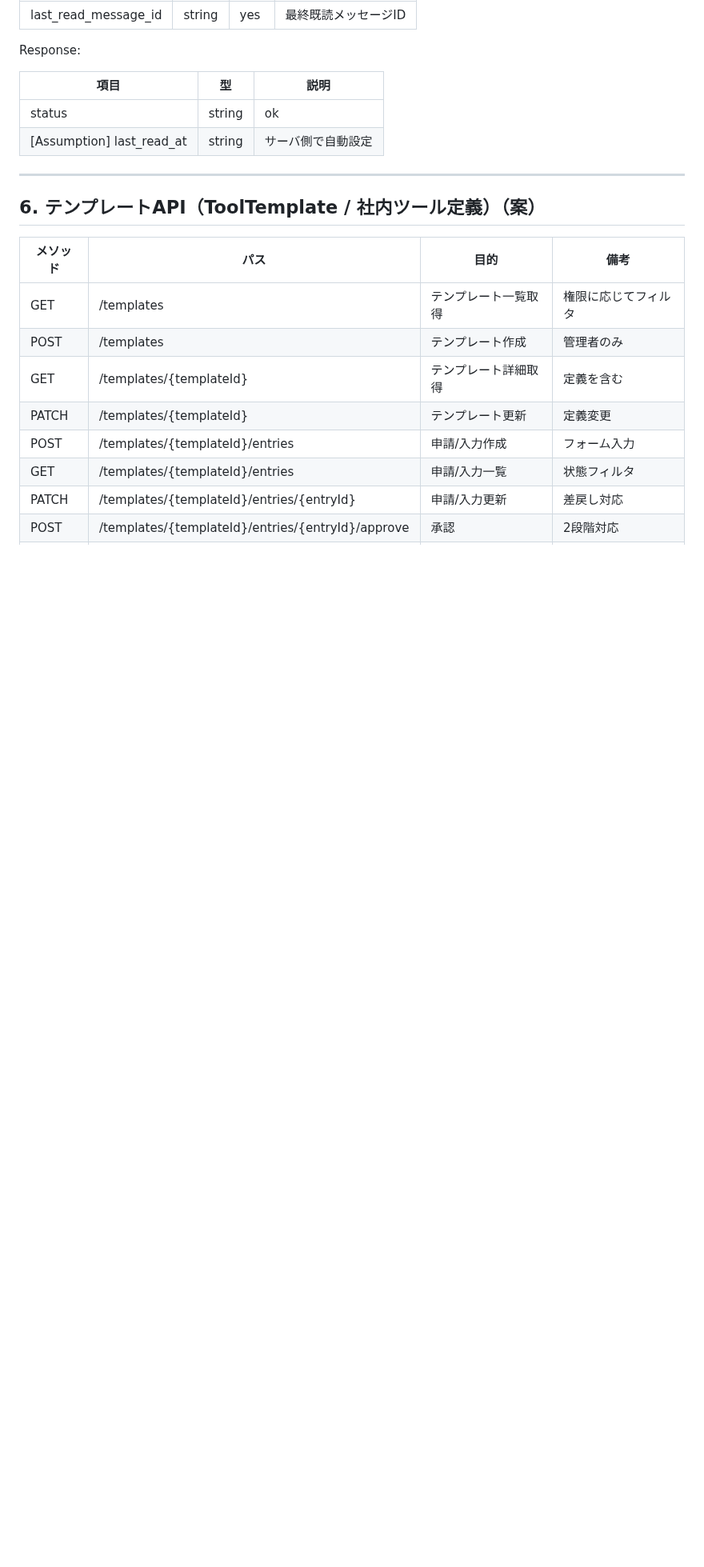
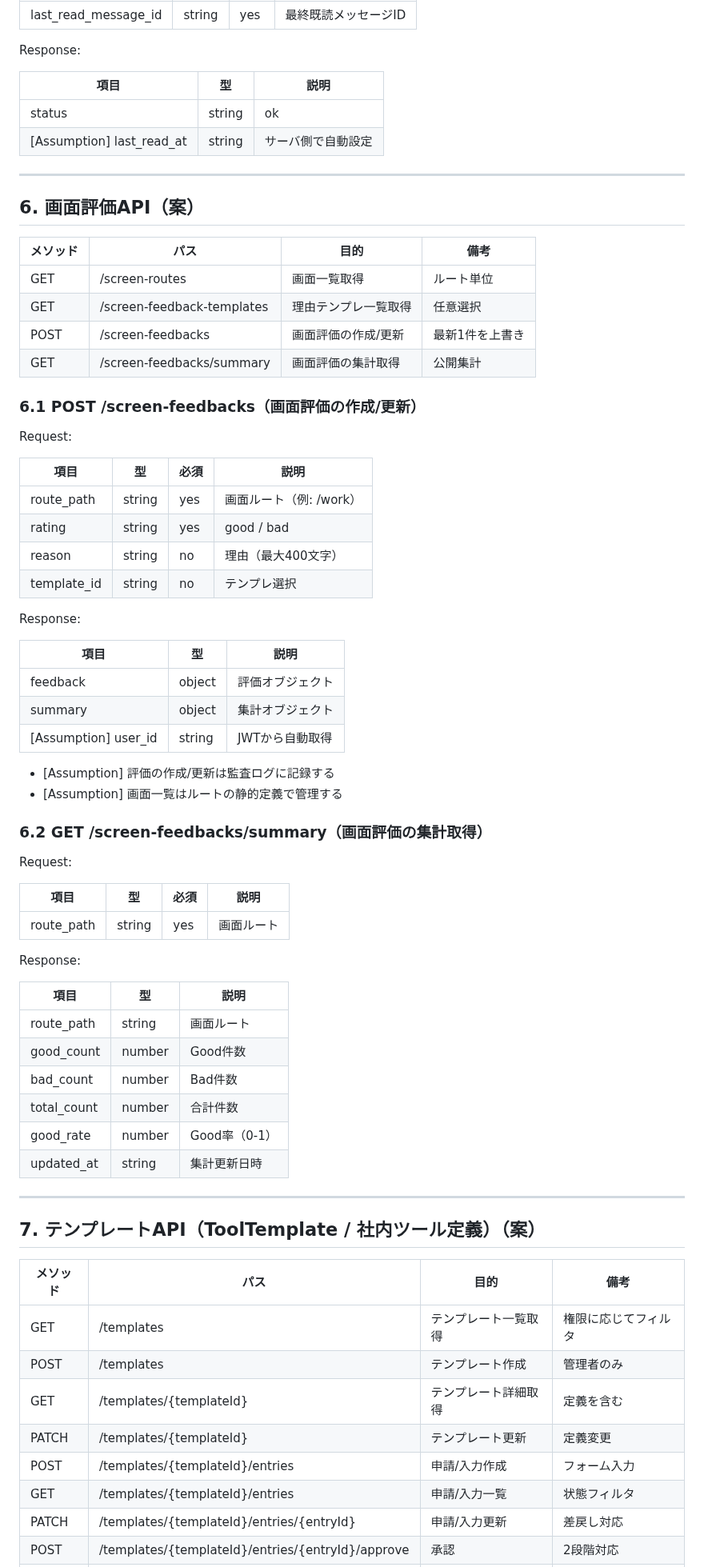
Before and after one commit to kuturogi99with99jazz/sister2-docs, a Markdown page: api_spec.md, the part around one of its changes. Shown at 80% size. Drawn GitHub-style; blank space fills up the shorter version.

Commit message:
docs: 画面評価APIの仕様を追加し、セクション構成を整理

```diff
--- a/api_spec.md
+++ b/api_spec.md
@@ -291,7 +291,59 @@ Response:
 
 ---
 
-## 6. テンプレートAPI（ToolTemplate / 社内ツール定義）（案）
+## 6. 画面評価API（案）
+
+| メソッド | パス | 目的 | 備考 |
+|----------|------|------|------|
+| GET | /screen-routes | 画面一覧取得 | ルート単位 |
+| GET | /screen-feedback-templates | 理由テンプレ一覧取得 | 任意選択 |
+| POST | /screen-feedbacks | 画面評価の作成/更新 | 最新1件を上書き |
+| GET | /screen-feedbacks/summary | 画面評価の集計取得 | 公開集計 |
+
+### 6.1 POST /screen-feedbacks（画面評価の作成/更新）
+
+Request:
+
+| 項目 | 型 | 必須 | 説明 |
+|------|----|------|------|
+| route_path | string | yes | 画面ルート（例: /work） |
+| rating | string | yes | good / bad |
+| reason | string | no | 理由（最大400文字） |
+| template_id | string | no | テンプレ選択 |
+
+Response:
+
+| 項目 | 型 | 説明 |
+|------|----|------|
+| feedback | object | 評価オブジェクト |
+| summary | object | 集計オブジェクト |
+| [Assumption] user_id | string | JWTから自動取得 |
+
+- [Assumption] 評価の作成/更新は監査ログに記録する
+- [Assumption] 画面一覧はルートの静的定義で管理する
+
+### 6.2 GET /screen-feedbacks/summary（画面評価の集計取得）
+
+Request:
+
+| 項目 | 型 | 必須 | 説明 |
+|------|----|------|------|
+| route_path | string | yes | 画面ルート |
+
+Response:
+
+| 項目 | 型 | 説明 |
+|------|----|------|
+| route_path | string | 画面ルート |
+| good_count | number | Good件数 |
+| bad_count | number | Bad件数 |
+| total_count | number | 合計件数 |
+| good_rate | number | Good率（0-1） |
+| updated_at | string | 集計更新日時 |
+
+---
+
+## 7. テンプレートAPI（ToolTemplate / 社内ツール定義）（案）
 
 | メソッド | パス | 目的 | 備考 |
 |----------|------|------|------|
```
Also changed, not shown: other parts of api_spec.md (+8 -8 lines).
